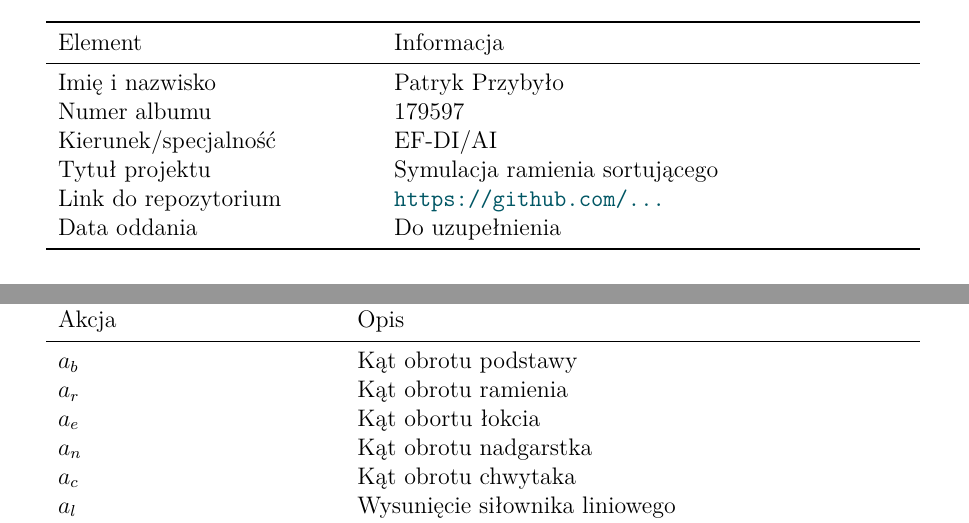
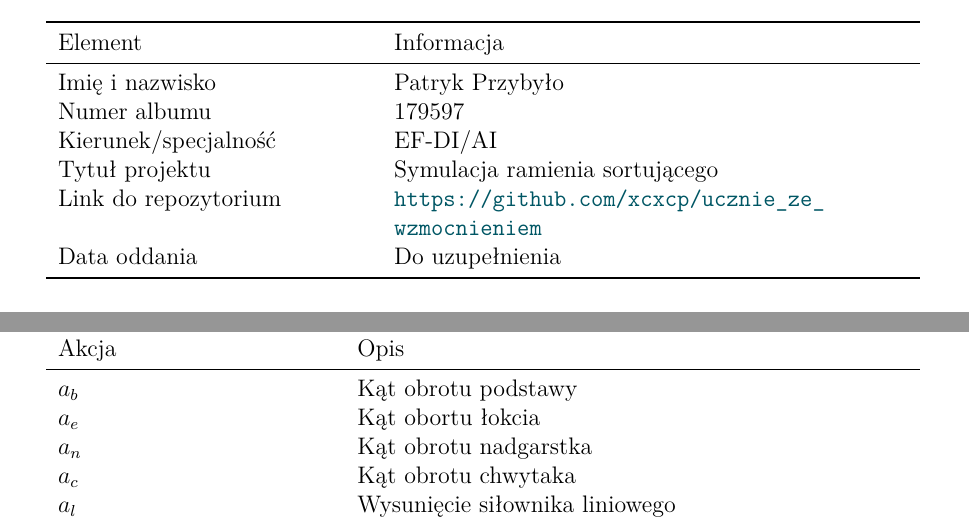
Before and after one commit to xcxcp/ucznie_ze_wzmocnieniem, a LaTeX document (raport/szablon_raportu.tex): two parts of pages 2 and 4 of 8, joined at a grey line, cut so that both start at the same text. Compiled offline with pdfLaTeX.

Commit message:
Raport fix

```diff
--- a/raport/szablon_raportu.tex
+++ b/raport/szablon_raportu.tex
@@ -2,7 +2,7 @@
 \input{article_style.tex}
 
 \title{Raport projektowy\\Uczenie się ze wzmocnieniem}
-\author{Imię i nazwisko studenta}
+\author{Patryk Przybyło}
 \date{2026/2027}
 
 \begin{document}
@@ -21,7 +21,7 @@ Imię i nazwisko & Patryk Przybyło \\
 Numer albumu & 179597 \\
 Kierunek/specjalność & EF-DI/AI \\
 Tytuł projektu & Symulacja ramienia sortującego \\
-Link do repozytorium & \url{https://github.com/...} \\
+Link do repozytorium & \url{https://github.com/xcxcp/ucznie_ze_wzmocnieniem} \\
 Data oddania & Do uzupełnienia \\
 \bottomrule
 \end{tabular}
@@ -112,7 +112,6 @@ Dzięki temu agent nie może wymusić ruchu prowadzącego do mechanicznego uszko
 Akcja & Opis \\
 \midrule
 $a_b$ & Kąt obrotu podstawy \\
-$a_r$ & Kąt obrotu ramienia\\
 $a_e$ & Kąt obortu łokcia \\
 $a_n$ & Kąt obrotu nadgarstka \\
 $a_c$ & Kąt obrotu chwytaka\\
```
Also changed, not shown: raport/szablon_raportu.pdf.
